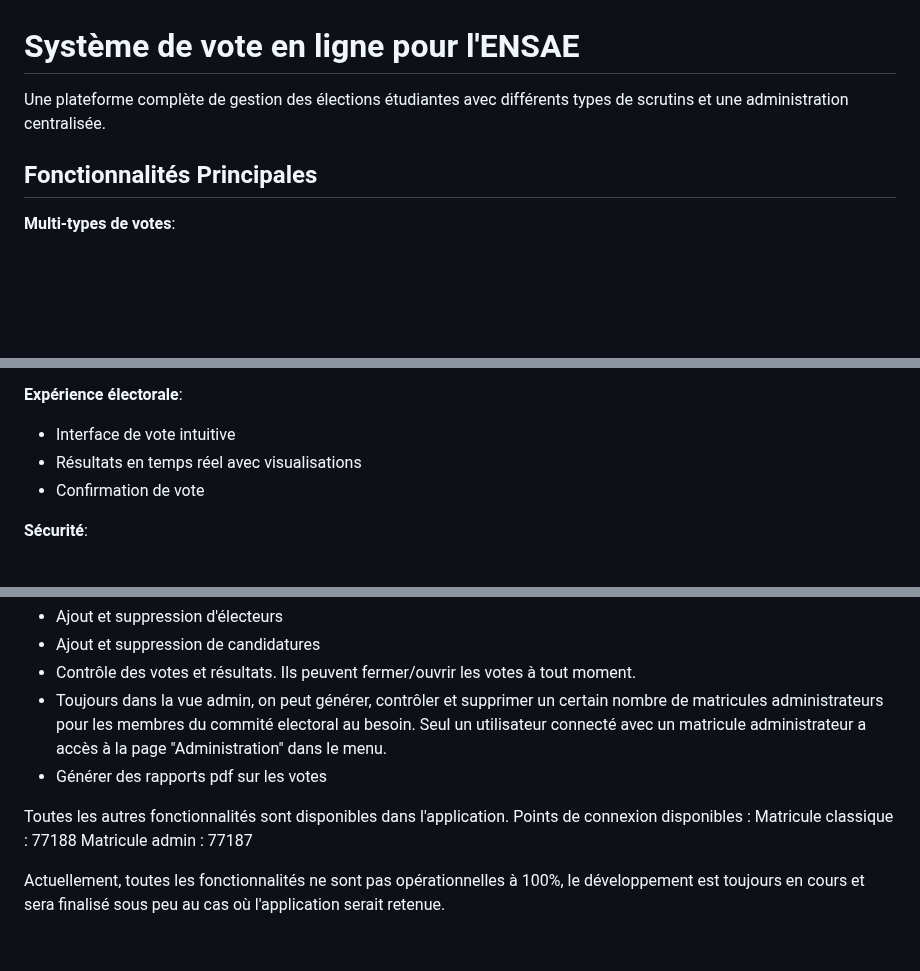
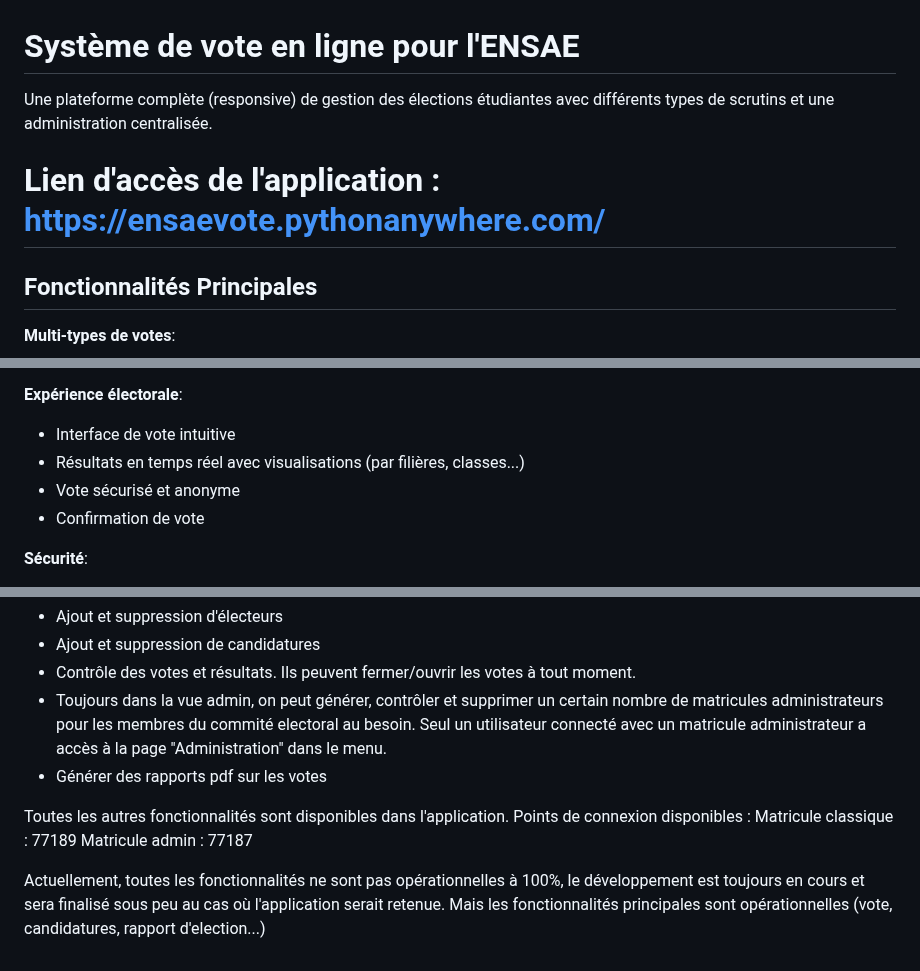
Before and after one commit to DavidLSanam/Hackathon_ClubInfo, a Markdown page: README.md, 3 parts joined by grey strips. Rendered like a GitHub page; blank space fills up the shorter version.

```diff
--- a/README.md
+++ b/README.md
@@ -1,6 +1,8 @@
 # Système de vote en ligne pour l'ENSAE
 
-Une plateforme complète de gestion des élections étudiantes avec différents types de scrutins et une administration centralisée.
+Une plateforme complète (responsive) de gestion des élections étudiantes avec différents types de scrutins et une administration centralisée.
+
+# Lien d'accès de l'application : https://ensaevote.pythonanywhere.com/
 
 ## Fonctionnalités Principales
 
@@ -17,7 +19,8 @@ Une plateforme complète de gestion des élections étudiantes avec différents
 
 **Expérience électorale**:
 - Interface de vote intuitive
-- Résultats en temps réel avec visualisations
+- Résultats en temps réel avec visualisations (par filières, classes...)
+- Vote sécurisé et anonyme
 - Confirmation de vote
 
 **Sécurité**:
@@ -60,7 +63,7 @@ Outre l'import des emails et la génération de matricules, les administrateurs
 
 Toutes les autres fonctionnalités sont disponibles dans l'application.
 Points de connexion disponibles :
-Matricule classique : 77188
+Matricule classique : 77189
 Matricule admin : 77187
 
-Actuellement, toutes les fonctionnalités ne sont pas opérationnelles à 100%, le développement est toujours en cours et sera finalisé sous peu au cas où l'application serait retenue.
+Actuellement, toutes les fonctionnalités ne sont pas opérationnelles à 100%, le développement est toujours en cours et sera finalisé sous peu au cas où l'application serait retenue. Mais les fonctionnalités principales sont opérationnelles (vote, candidatures, rapport d'election...)
```
Also changed, not shown: other parts of README.md (+1 -1 lines).
